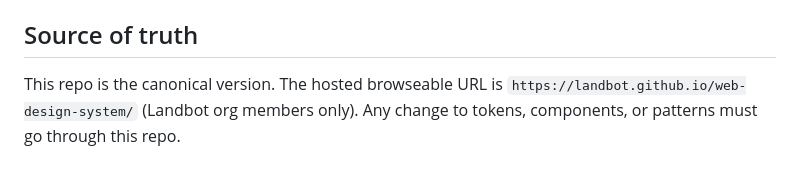
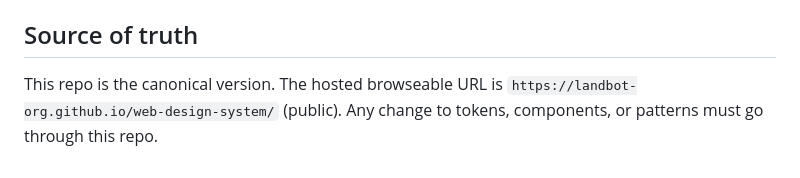
Before and after one commit to landbot-org/web-design-system, a Markdown page: SKILL.md, the part around the change. Rendered like a GitHub page.

```diff
--- a/SKILL.md
+++ b/SKILL.md
@@ -55,4 +55,4 @@ When generating Landbot web UI:
 
 ## Source of truth
 
-This repo is the canonical version. The hosted browseable URL is `https://landbot.github.io/web-design-system/` (Landbot org members only). Any change to tokens, components, or patterns must go through this repo.
+This repo is the canonical version. The hosted browseable URL is `https://landbot-org.github.io/web-design-system/` (public). Any change to tokens, components, or patterns must go through this repo.
```
Also changed, not shown: README.md (+4 -4 lines).
